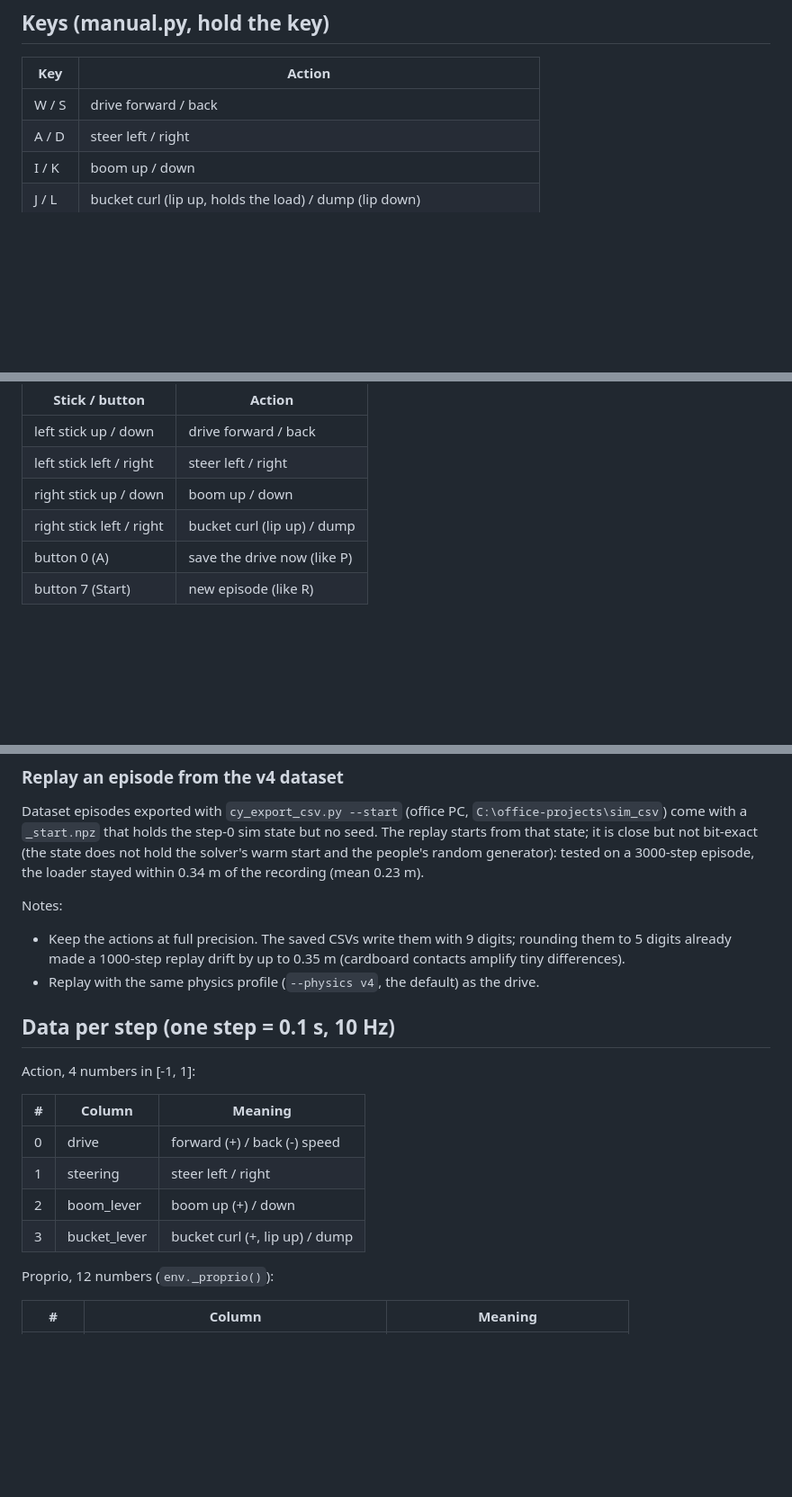
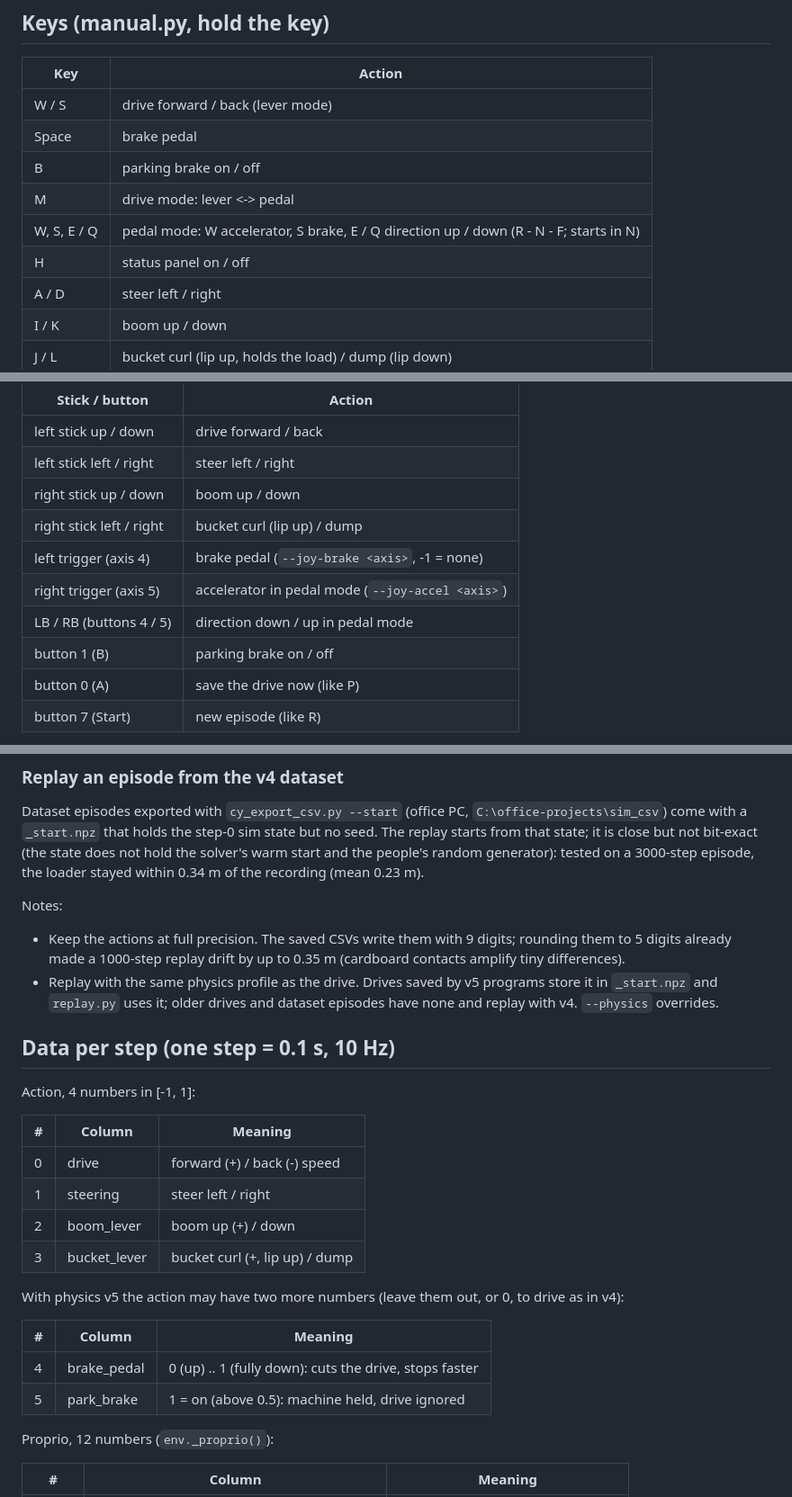
Before and after one commit to presidentmamun/cardboard-yard-real-sim, a Markdown page: README.md, 3 parts joined by grey strips. Shown at 90% size. GitHub-like rendering; blank space fills up the shorter version.

```diff
--- a/README.md
+++ b/README.md
@@ -39,7 +76,12 @@ The first start takes a minute or two (it loads the meshes and textures). Render
 
 | Key | Action |
 |---|---|
-| W / S | drive forward / back |
+| W / S | drive forward / back (lever mode) |
+| Space | brake pedal |
+| B | parking brake on / off |
+| M | drive mode: lever <-> pedal |
+| W, S, E / Q | pedal mode: W accelerator, S brake, E / Q direction up / down (R - N - F; starts in N) |
+| H | status panel on / off |
 | A / D | steer left / right |
 | I / K | boom up / down |
 | J / L | bucket curl (lip up, holds the load) / dump (lip down) |
@@ -63,6 +105,10 @@ Default layout (Xbox-style pad):
 | left stick left / right | steer left / right |
 | right stick up / down | boom up / down |
 | right stick left / right | bucket curl (lip up) / dump |
+| left trigger (axis 4) | brake pedal (`--joy-brake <axis>`, -1 = none) |
+| right trigger (axis 5) | accelerator in pedal mode (`--joy-accel <axis>`) |
+| LB / RB (buttons 4 / 5) | direction down / up in pedal mode |
+| button 1 (B) | parking brake on / off |
 | button 0 (A) | save the drive now (like P) |
 | button 7 (Start) | new episode (like R) |
 
@@ -110,7 +156,8 @@ bit-exact (the state does not hold the solver's warm start and the people's rand
 Notes:
 - Keep the actions at full precision. The saved CSVs write them with 9 digits; rounding them to 5 digits
   already made a 1000-step replay drift by up to 0.35 m (cardboard contacts amplify tiny differences).
-- Replay with the same physics profile (`--physics v4`, the default) as the drive.
+- Replay with the same physics profile as the drive. Drives saved by v5 programs store it in `_start.npz` and
+  `replay.py` uses it; older drives and dataset episodes have none and replay with v4. `--physics` overrides.
 
 ## Data per step (one step = 0.1 s, 10 Hz)
 
@@ -122,6 +169,13 @@ Action, 4 numbers in [-1, 1]:
 | 1 | steering | steer left / right |
 | 2 | boom_lever | boom up (+) / down |
 | 3 | bucket_lever | bucket curl (+, lip up) / dump |
+
+With physics v5 the action may have two more numbers (leave them out, or 0, to drive as in v4):
+
+| # | Column | Meaning |
+|---|---|---|
+| 4 | brake_pedal | 0 (up) .. 1 (fully down): cuts the drive, stops faster |
+| 5 | park_brake | 1 = on (above 0.5): machine held, drive ignored |
 
 Proprio, 12 numbers (`env._proprio()`):
 
```
Also changed, not shown: other parts of README.md (+42 -2 lines), media/manual_parking_brake.png (added), media/manual_pedal_brake.png (added), 11 other files.
